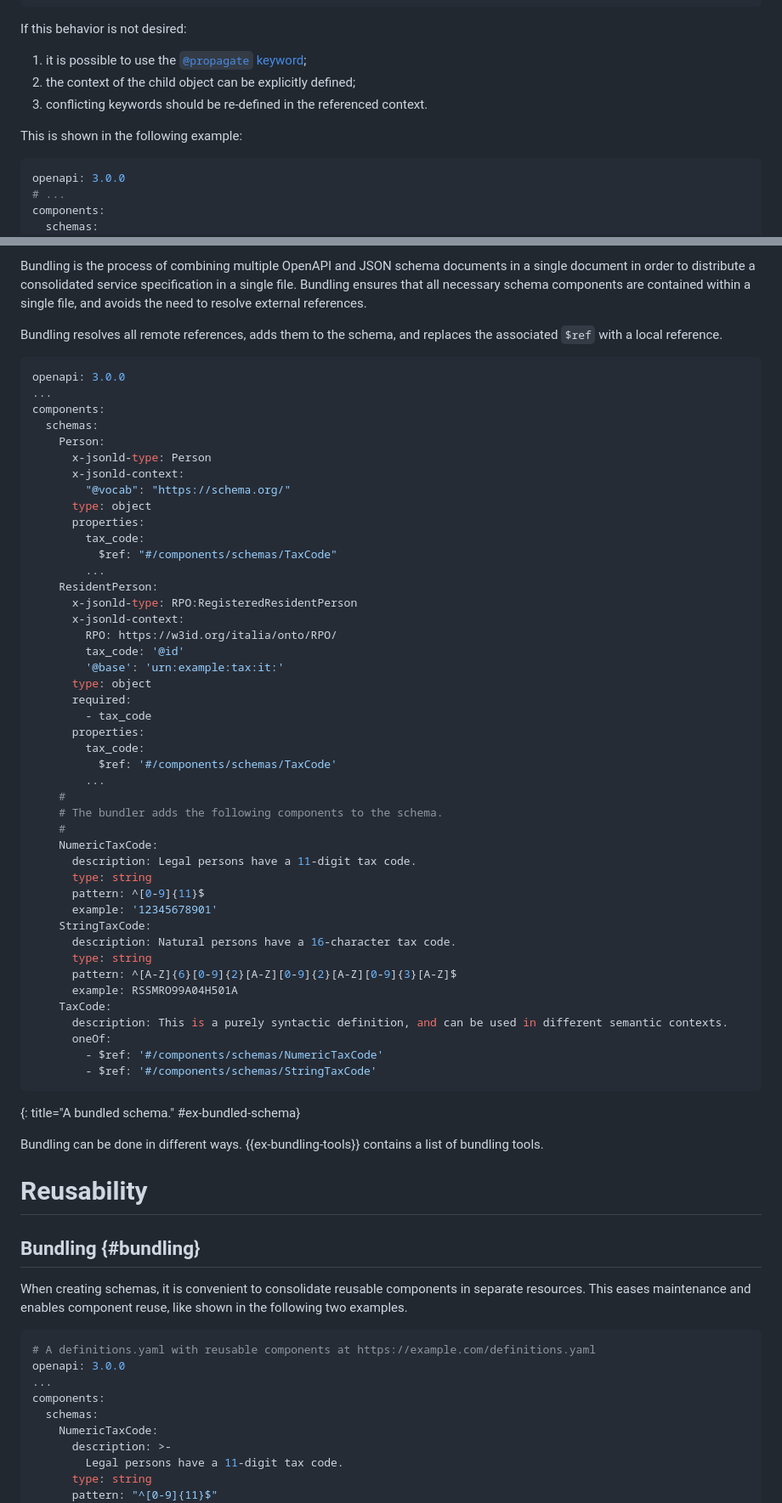
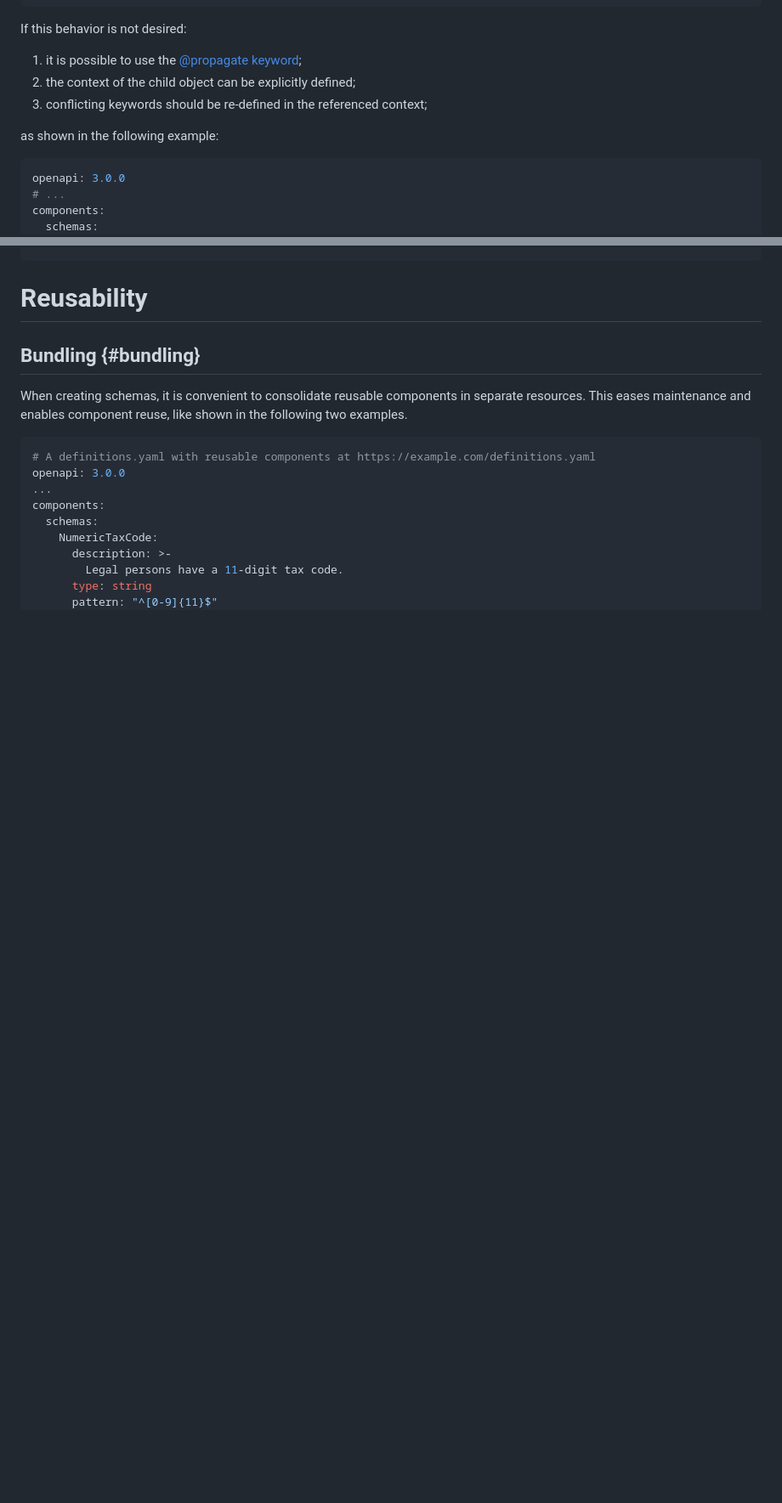
Before and after one commit to ioggstream/draft-polli-restapi-ld-keywords, a Markdown page: draft-polli-design-process.md, 2 parts joined by grey strips. Shown at 85% size. Drawn GitHub-style; blank space fills up the shorter version.

```diff
--- a/draft-polli-design-process.md
+++ b/draft-polli-design-process.md
@@ -742,11 +761,11 @@ produces this RDF graph:
 
 If this behavior is not desired:
 
-1. it is possible to use the [`@propagate` keyword](https://w3c.github.io/json-ld-syntax/#context-propagation);
-2. the context of the child object can be explicitly defined;
-3. conflicting keywords should be re-defined in the referenced context.
+1. it is possible to use the [@propagate keyword](https://w3c.github.io/json-ld-syntax/#context-propagation);
+1. the context of the child object can be explicitly defined;
+1. conflicting keywords should be re-defined in the referenced context;
 
-This is shown in the following example:
+as shown in the following example:
 
 ~~~ yaml
 openapi: 3.0.0
@@ -856,63 +810,3 @@ components:
-Bundling is the process of combining multiple OpenAPI and JSON schema documents in a single document
-in order to distribute a consolidated service specification in a single file.
-Bundling ensures that all necessary schema components are contained within a single file,
-and avoids the need to resolve external references.
-
-Bundling resolves all remote references,
-adds them to the schema,
-and replaces the associated `$ref` with a local reference.
-
-~~~ yaml
-openapi: 3.0.0
-...
-components:
-  schemas:
-    Person:
-      x-jsonld-type: Person
-      x-jsonld-context:
-        "@vocab": "https://schema.org/"
-      type: object
-      properties:
-        tax_code:
-          $ref: "#/components/schemas/TaxCode"
-        ...
-    ResidentPerson:
-      x-jsonld-type: RPO:RegisteredResidentPerson
-      x-jsonld-context:
-        RPO: https://w3id.org/italia/onto/RPO/
-        tax_code: '@id'
-        '@base': 'urn:example:tax:it:'
-      type: object
-      required:
-        - tax_code
-      properties:
-        tax_code:
-          $ref: '#/components/schemas/TaxCode'
-        ...
-    #
-    # The bundler adds the following components to the schema.
-    #
-    NumericTaxCode:
-      description: Legal persons have a 11-digit tax code.
-      type: string
-      pattern: ^[0-9]{11}$
-      example: '12345678901'
-    StringTaxCode:
-      description: Natural persons have a 16-character tax code.
-      type: string
-      pattern: ^[A-Z]{6}[0-9]{2}[A-Z][0-9]{2}[A-Z][0-9]{3}[A-Z]$
-      example: RSSMRO99A04H501A
-    TaxCode:
-      description: This is a purely syntactic definition, and can be used in different semantic contexts.
-      oneOf:
-        - $ref: '#/components/schemas/NumericTaxCode'
-        - $ref: '#/components/schemas/StringTaxCode'
-~~~
-{: title="A bundled schema." #ex-bundled-schema}
-
-Bundling can be done in different ways.
-{{ex-bundling-tools}} contains a list of bundling tools.
-
 
 # Reusability
 
```
Also changed, not shown: other parts of draft-polli-design-process.md (+21 -67 lines), draft-polli-restapi-ld-keywords.md (+27 -0 lines).
